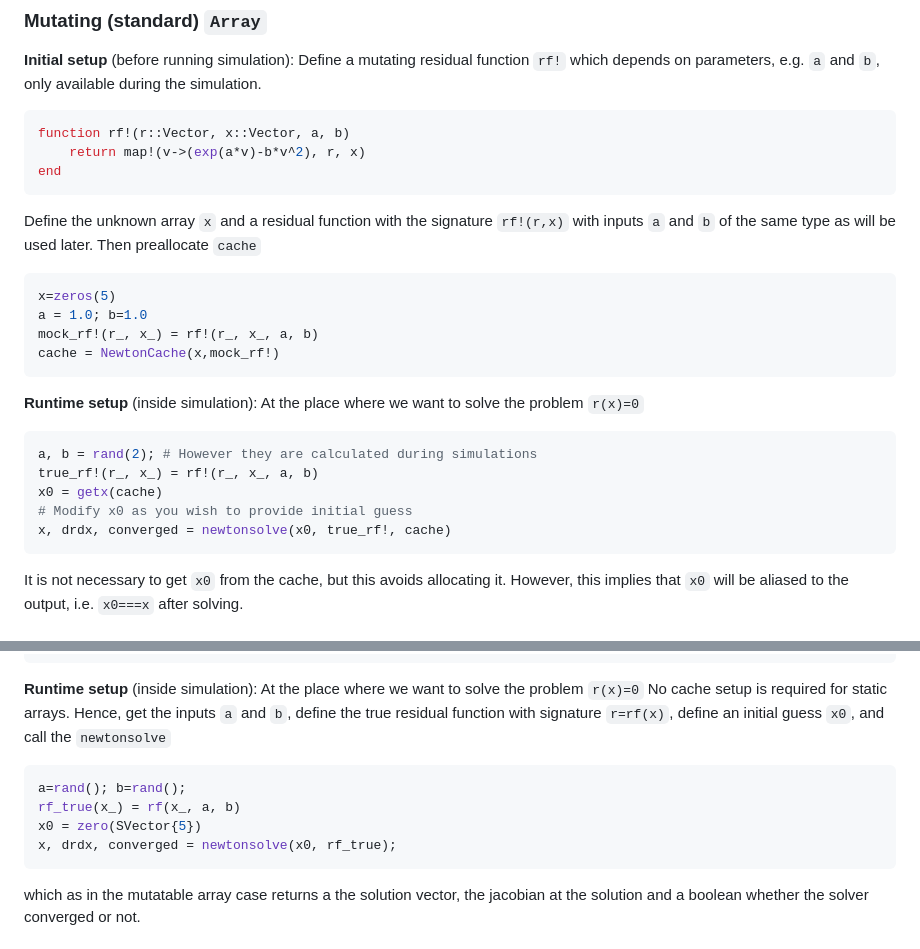
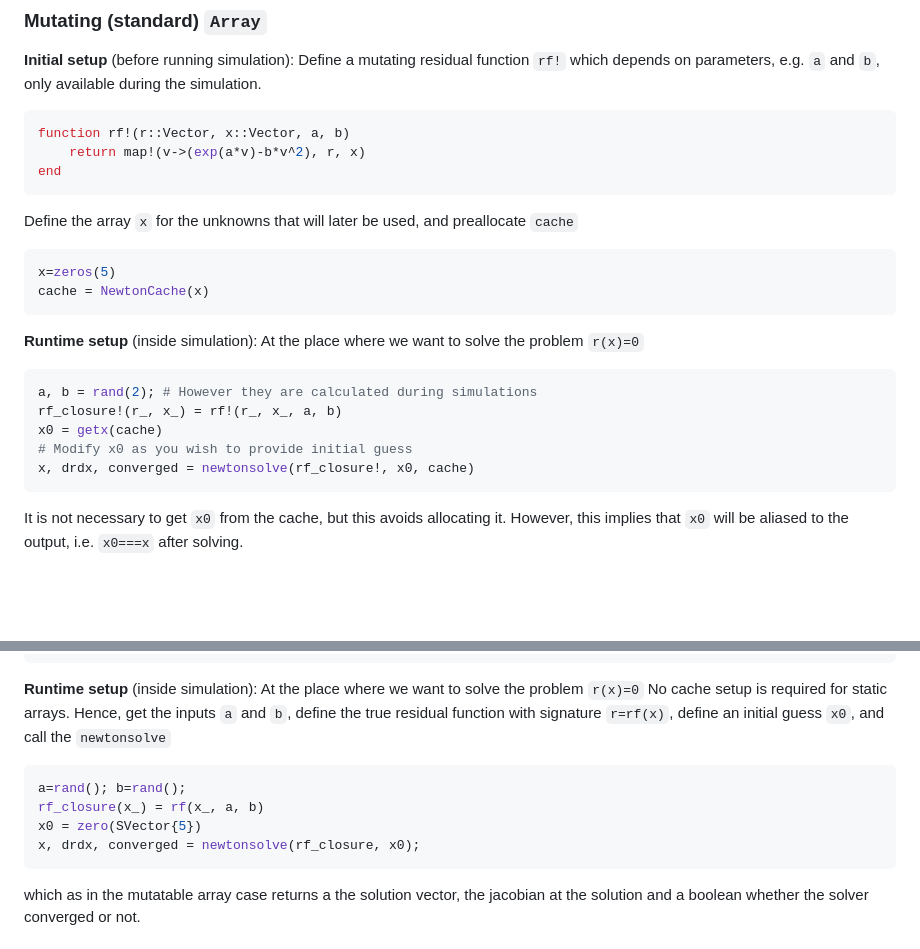
Before and after one commit to KnutAM/Newton.jl, a Markdown page: docs/src/index.md, 2 parts joined by grey strips. Rendered like a GitHub page; blank space fills up the shorter version.

Commit message:
Update docs example to have correct syntax

````diff
--- a/docs/src/index.md
+++ b/docs/src/index.md
@@ -52,21 +52,19 @@ function rf!(r::Vector, x::Vector, a, b)
 end
 ```
 
-Define the unknown array `x` and a residual function with the signature `rf!(r,x)` with inputs `a` and `b` of the same type as will be used later. Then preallocate `cache`
+Define the array `x` for the unknowns that will later be used, and preallocate `cache`
 ```julia
 x=zeros(5)
-a = 1.0; b=1.0
-mock_rf!(r_, x_) = rf!(r_, x_, a, b)
-cache = NewtonCache(x,mock_rf!)
+cache = NewtonCache(x)
 ```
 
 **Runtime setup** (inside simulation): At the place where we want to solve the problem `r(x)=0`
 ```julia
 a, b = rand(2); # However they are calculated during simulations
-true_rf!(r_, x_) = rf!(r_, x_, a, b)
+rf_closure!(r_, x_) = rf!(r_, x_, a, b)
 x0 = getx(cache)
 # Modify x0 as you wish to provide initial guess
-x, drdx, converged = newtonsolve(x0, true_rf!, cache)
+x, drdx, converged = newtonsolve(rf_closure!, x0, cache)
 ```
 It is not necessary to get `x0` from the cache, but this avoids allocating it. However, this implies that `x0` will be aliased to the output, i.e. `x0===x` after solving.
 
@@ -83,9 +81,9 @@ end
 No cache setup is required for static arrays. Hence, get the inputs `a` and `b`, define the true residual function with signature `r=rf(x)`, define an initial guess `x0`, and call the `newtonsolve`
 ```julia
 a=rand(); b=rand();
-rf_true(x_) = rf(x_, a, b)
+rf_closure(x_) = rf(x_, a, b)
 x0 = zero(SVector{5})
-x, drdx, converged = newtonsolve(x0, rf_true);
+x, drdx, converged = newtonsolve(rf_closure, x0);
 ```
 which as in the mutatable array case returns a the solution
 vector, the jacobian at the solution and a boolean whether
````
